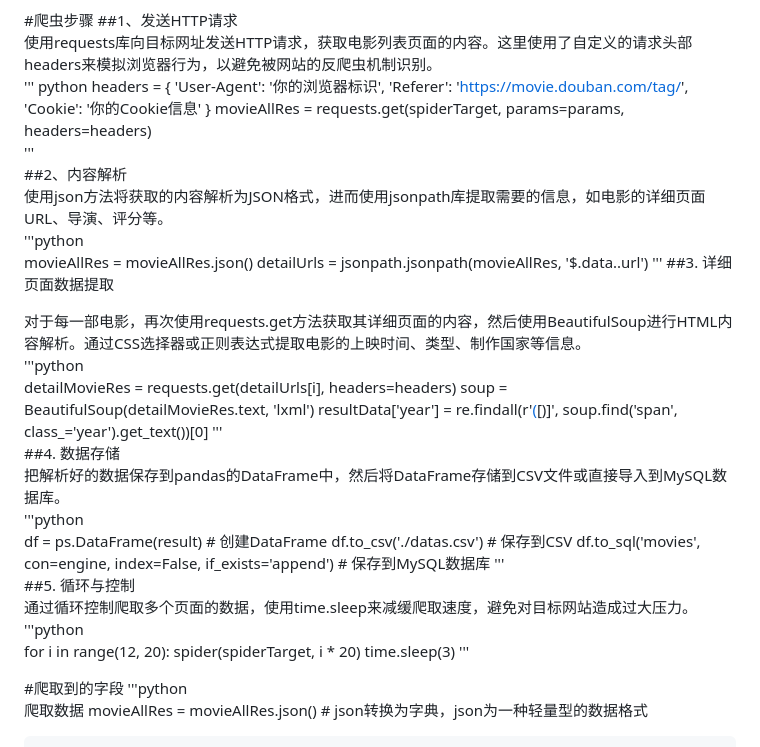
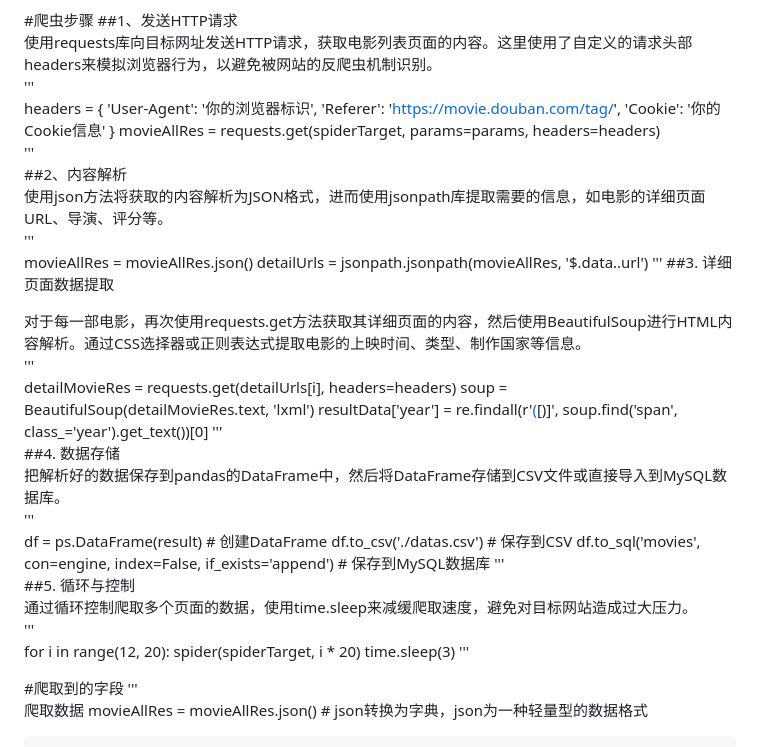
Before and after one commit to Racher-yxl/doubanmovie, a Markdown page: README.md, the part around the change. GitHub-like rendering.

```diff
--- a/README.md
+++ b/README.md
@@ -14,7 +14,7 @@
 #爬虫步骤
 ##1、发送HTTP请求
 使用requests库向目标网址发送HTTP请求，获取电影列表页面的内容。这里使用了自定义的请求头部headers来模拟浏览器行为，以避免被网站的反爬虫机制识别。
-''' python
+'''
 headers = {
     'User-Agent': '你的浏览器标识',
     'Referer': 'https://movie.douban.com/tag/',
@@ -24,35 +24,35 @@ movieAllRes = requests.get(spiderTarget, params=params, headers=headers)
 '''
 ##2、内容解析
 使用json方法将获取的内容解析为JSON格式，进而使用jsonpath库提取需要的信息，如电影的详细页面URL、导演、评分等。
-'''python
+'''
 movieAllRes = movieAllRes.json()
 detailUrls = jsonpath.jsonpath(movieAllRes, '$.data..url')
 '''
 ##3. 详细页面数据提取
 
 对于每一部电影，再次使用requests.get方法获取其详细页面的内容，然后使用BeautifulSoup进行HTML内容解析。通过CSS选择器或正则表达式提取电影的上映时间、类型、制作国家等信息。
-'''python
+'''
 detailMovieRes = requests.get(detailUrls[i], headers=headers)
 soup = BeautifulSoup(detailMovieRes.text, 'lxml')
 resultData['year'] = re.findall(r'[(](.*?)[)]', soup.find('span', class_='year').get_text())[0]
 '''
 ##4. 数据存储
 把解析好的数据保存到pandas的DataFrame中，然后将DataFrame存储到CSV文件或直接导入到MySQL数据库。
-'''python
+'''
 df = ps.DataFrame(result)  # 创建DataFrame
 df.to_csv('./datas.csv')  # 保存到CSV
 df.to_sql('movies', con=engine, index=False, if_exists='append')  # 保存到MySQL数据库
 '''
 ##5. 循环与控制
 通过循环控制爬取多个页面的数据，使用time.sleep来减缓爬取速度，避免对目标网站造成过大压力。
-	'''python
+	'''
 for i in range(12, 20):
     spider(spiderTarget, i * 20)
     time.sleep(3)
 '''
 
 #爬取到的字段
-	'''python
+	'''
 	爬取数据
     movieAllRes = movieAllRes.json()  # json转换为字典，json为一种轻量型的数据格式
 
```
